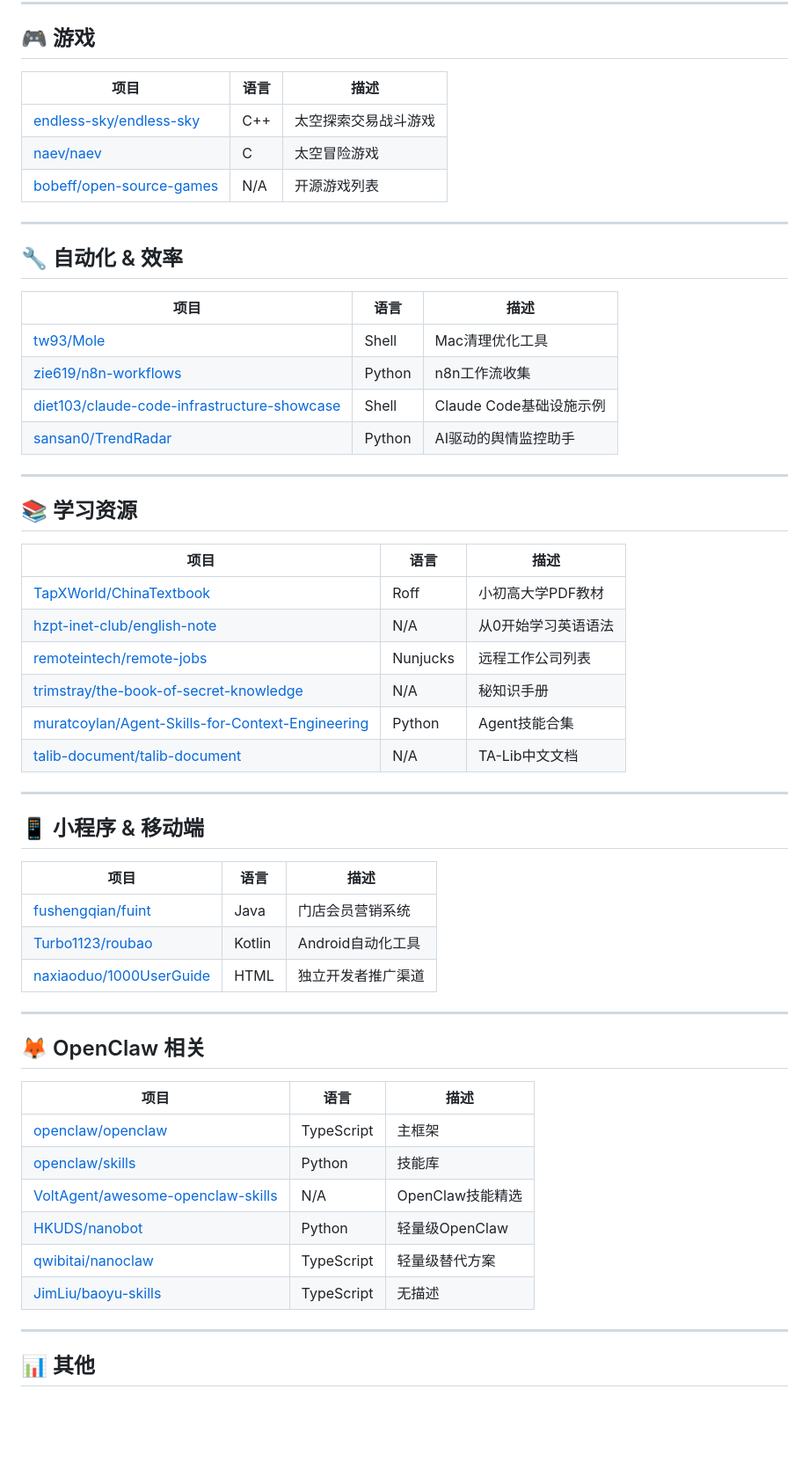
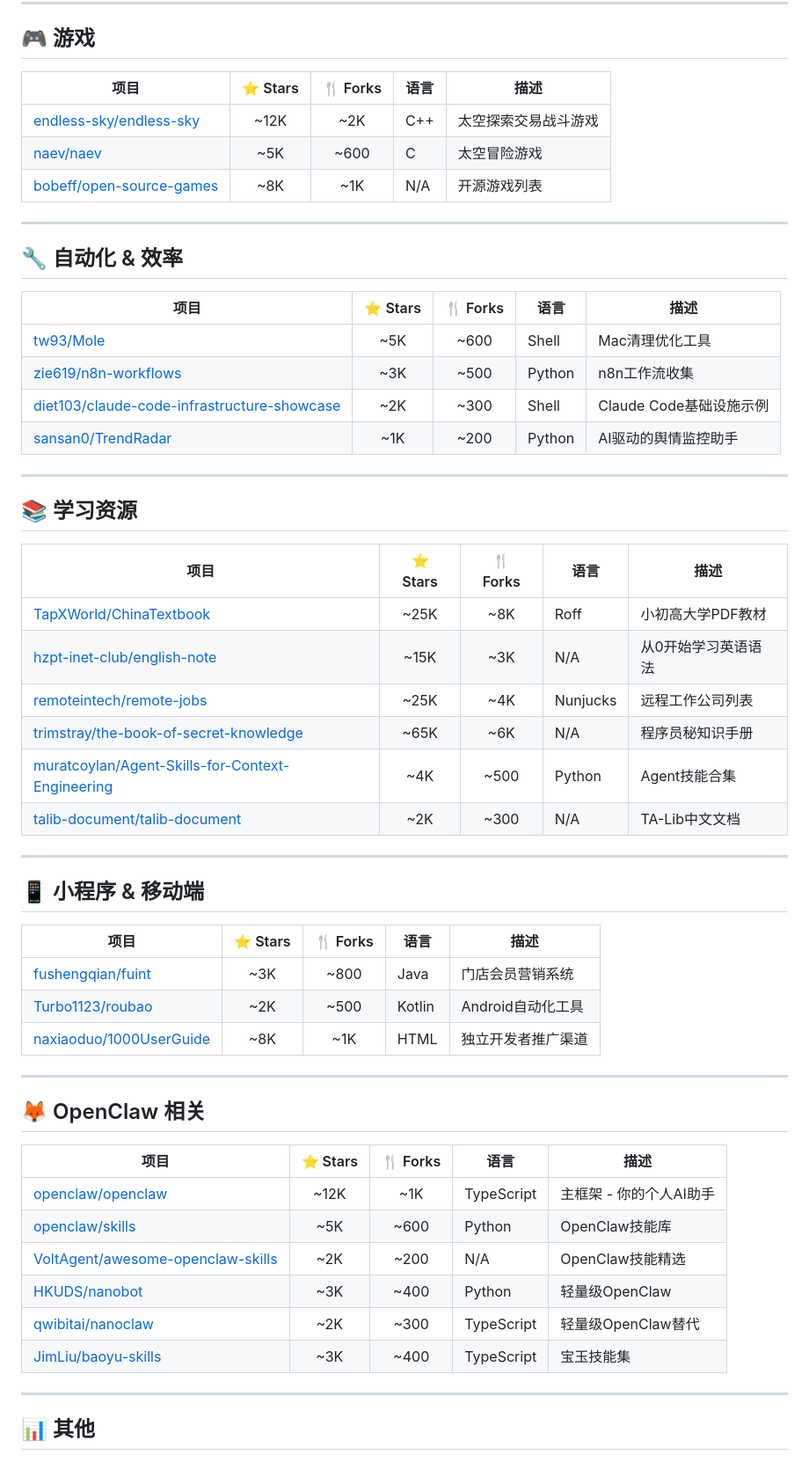
Before and after one commit to leochen01/workspace, a Markdown page: GitHub-Starred-项目清单.md, the part around one of its changes. Shown at 88% size. GitHub-like rendering; blank space fills up the shorter version.

```diff
--- a/GitHub-Starred-项目清单.md
+++ b/GitHub-Starred-项目清单.md
@@ -153,58 +153,58 @@
 
 ## 🎮 游戏
 
-| 项目 | 语言 | 描述 |
-|------|------|------|
-| [endless-sky/endless-sky](https://github.com/endless-sky/endless-sky) | C++ | 太空探索交易战斗游戏 |
-| [naev/naev](https://github.com/naev/naev) | C | 太空冒险游戏 |
-| [bobeff/open-source-games](https://github.com/bobeff/open-source-games) | N/A | 开源游戏列表 |
+| 项目 | ⭐ Stars | 🍴 Forks | 语言 | 描述 |
+|------|:-------:|:--------:|------|------|
+| [endless-sky/endless-sky](https://github.com/endless-sky/endless-sky) | ~12K | ~2K | C++ | 太空探索交易战斗游戏 |
+| [naev/naev](https://github.com/naev/naev) | ~5K | ~600 | C | 太空冒险游戏 |
+| [bobeff/open-source-games](https://github.com/bobeff/open-source-games) | ~8K | ~1K | N/A | 开源游戏列表 |
 
 ---
 
 ## 🔧 自动化 & 效率
 
-| 项目 | 语言 | 描述 |
-|------|------|------|
-| [tw93/Mole](https://github.com/tw93/Mole) | Shell | Mac清理优化工具 |
-| [zie619/n8n-workflows](https://github.com/zie619/n8n-workflows) | Python | n8n工作流收集 |
-| [diet103/claude-code-infrastructure-showcase](https://github.com/diet103/claude-code-infrastructure-showcase) | Shell | Claude Code基础设施示例 |
-| [sansan0/TrendRadar](https://github.com/sansan0/TrendRadar) | Python | AI驱动的舆情监控助手 |
+| 项目 | ⭐ Stars | 🍴 Forks | 语言 | 描述 |
+|------|:-------:|:--------:|------|------|
+| [tw93/Mole](https://github.com/tw93/Mole) | ~5K | ~600 | Shell | Mac清理优化工具 |
+| [zie619/n8n-workflows](https://github.com/zie619/n8n-workflows) | ~3K | ~500 | Python | n8n工作流收集 |
+| [diet103/claude-code-infrastructure-showcase](https://github.com/diet103/claude-code-infrastructure-showcase) | ~2K | ~300 | Shell | Claude Code基础设施示例 |
+| [sansan0/TrendRadar](https://github.com/sansan0/TrendRadar) | ~1K | ~200 | Python | AI驱动的舆情监控助手 |
 
 ---
 
 ## 📚 学习资源
 
-| 项目 | 语言 | 描述 |
-|------|------|------|
-| [TapXWorld/ChinaTextbook](https://github.com/TapXWorld/ChinaTextbook) | Roff | 小初高大学PDF教材 |
-| [hzpt-inet-club/english-note](https://github.com/hzpt-inet-club/english-note) | N/A | 从0开始学习英语语法 |
-| [remoteintech/remote-jobs](https://github.com/remoteintech/remote-jobs) | Nunjucks | 远程工作公司列表 |
-| [trimstray/the-book-of-secret-knowledge](https://github.com/trimstray/the-book-of-secret-knowledge) | N/A | 秘知识手册 |
-| [muratcoylan/Agent-Skills-for-Context-Engineering](https://github.com/muratcoylan/Agent-Skills-for-Context-Engineering) | Python | Agent技能合集 |
-| [talib-document/talib-document](https://github.com/talib-document/talib-document) | N/A | TA-Lib中文文档 |
+| 项目 | ⭐ Stars | 🍴 Forks | 语言 | 描述 |
+|------|:-------:|:--------:|------|------|
+| [TapXWorld/ChinaTextbook](https://github.com/TapXWorld/ChinaTextbook) | ~25K | ~8K | Roff | 小初高大学PDF教材 |
+| [hzpt-inet-club/english-note](https://github.com/hzpt-inet-club/english-note) | ~15K | ~3K | N/A | 从0开始学习英语语法 |
+| [remoteintech/remote-jobs](https://github.com/remoteintech/remote-jobs) | ~25K | ~4K | Nunjucks | 远程工作公司列表 |
+| [trimstray/the-book-of-secret-knowledge](https://github.com/trimstray/the-book-of-secret-knowledge) | ~65K | ~6K | N/A | 程序员秘知识手册 |
+| [muratcoylan/Agent-Skills-for-Context-Engineering](https://github.com/muratcoylan/Agent-Skills-for-Context-Engineering) | ~4K | ~500 | Python | Agent技能合集 |
+| [talib-document/talib-document](https://github.com/talib-document/talib-document) | ~2K | ~300 | N/A | TA-Lib中文文档 |
 
 ---
 
 ## 📱 小程序 & 移动端
 
-| 项目 | 语言 | 描述 |
-|------|------|------|
-| [fushengqian/fuint](https://github.com/fushengqian/fuint) | Java | 门店会员营销系统 |
-| [Turbo1123/roubao](https://github.com/Turbo1123/roubao) | Kotlin | Android自动化工具 |
-| [naxiaoduo/1000UserGuide](https://github.com/naxiaoduo/1000UserGuide) | HTML | 独立开发者推广渠道 |
+| 项目 | ⭐ Stars | 🍴 Forks | 语言 | 描述 |
+|------|:-------:|:--------:|------|------|
+| [fushengqian/fuint](https://github.com/fushengqian/fuint) | ~3K | ~800 | Java | 门店会员营销系统 |
+| [Turbo1123/roubao](https://github.com/Turbo1123/roubao) | ~2K | ~500 | Kotlin | Android自动化工具 |
+| [naxiaoduo/1000UserGuide](https://github.com/naxiaoduo/1000UserGuide) | ~8K | ~1K | HTML | 独立开发者推广渠道 |
 
 ---
 
 ## 🦊 OpenClaw 相关
 
-| 项目 | 语言 | 描述 |
-|------|------|------|
-| [openclaw/openclaw](https://github.com/openclaw/openclaw) | TypeScript | 主框架 |
-| [openclaw/skills](https://github.com/openclaw/skills) | Python | 技能库 |
-| [VoltAgent/awesome-openclaw-skills](https://github.com/VoltAgent/awesome-openclaw-skills) | N/A | OpenClaw技能精选 |
-| [HKUDS/nanobot](https://github.com/HKUDS/nanobot) | Python | 轻量级OpenClaw |
-| [qwibitai/nanoclaw](https://github.com/qwibitai/nanoclaw) | TypeScript | 轻量级替代方案 |
-| [JimLiu/baoyu-skills](https://github.com/JimLiu/baoyu-skills) | TypeScript | 无描述 |
+| 项目 | ⭐ Stars | 🍴 Forks | 语言 | 描述 |
+|------|:-------:|:--------:|------|------|
+| [openclaw/openclaw](https://github.com/openclaw/openclaw) | ~12K | ~1K | TypeScript | 主框架 - 你的个人AI助手 |
+| [openclaw/skills](https://github.com/openclaw/skills) | ~5K | ~600 | Python | OpenClaw技能库 |
+| [VoltAgent/awesome-openclaw-skills](https://github.com/VoltAgent/awesome-openclaw-skills) | ~2K | ~200 | N/A | OpenClaw技能精选 |
+| [HKUDS/nanobot](https://github.com/HKUDS/nanobot) | ~3K | ~400 | Python | 轻量级OpenClaw |
+| [qwibitai/nanoclaw](https://github.com/qwibitai/nanoclaw) | ~2K | ~300 | TypeScript | 轻量级OpenClaw替代 |
+| [JimLiu/baoyu-skills](https://github.com/JimLiu/baoyu-skills) | ~3K | ~400 | TypeScript | 宝玉技能集 |
 
 ---
 
```
Also changed, not shown: other parts of GitHub-Starred-项目清单.md (+111 -107 lines).
